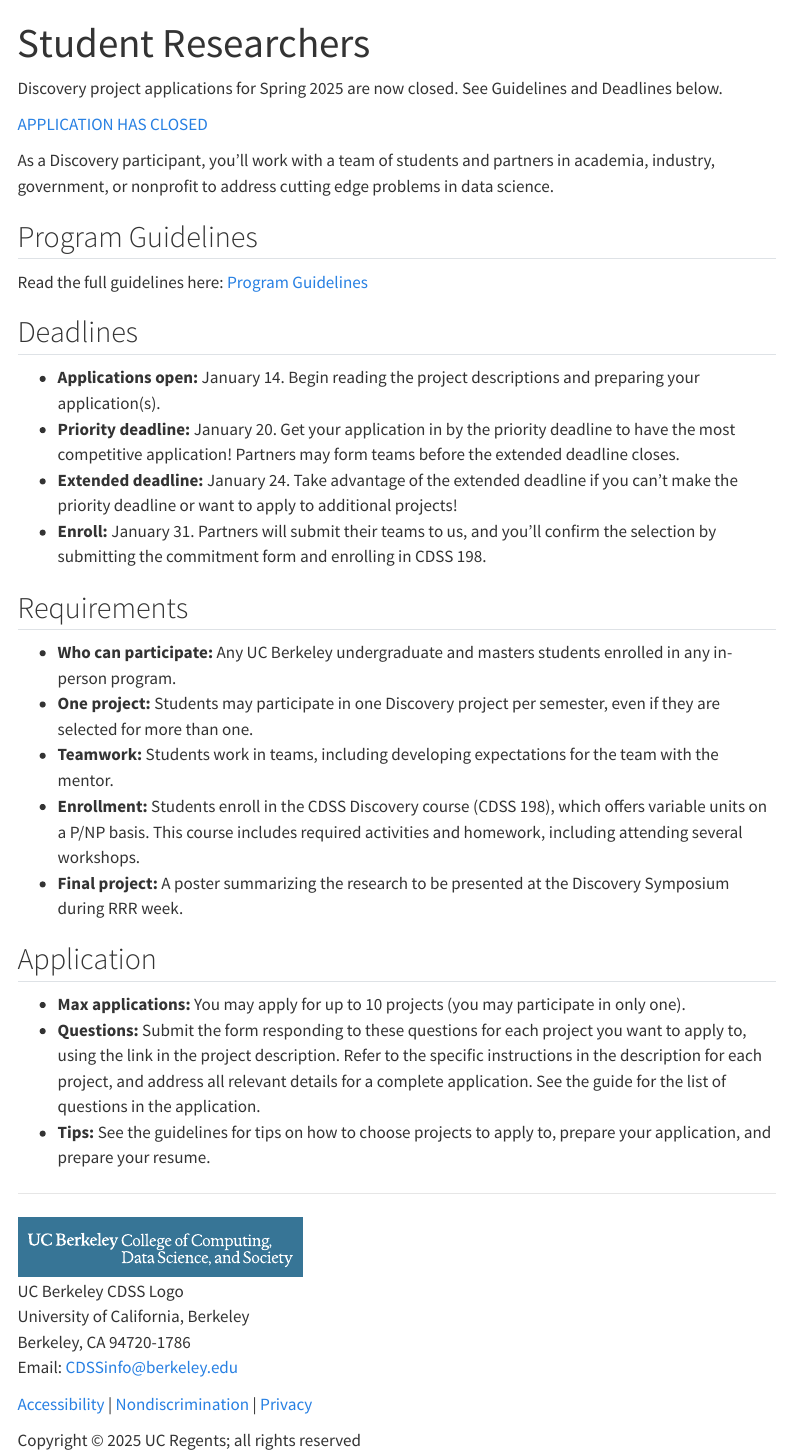
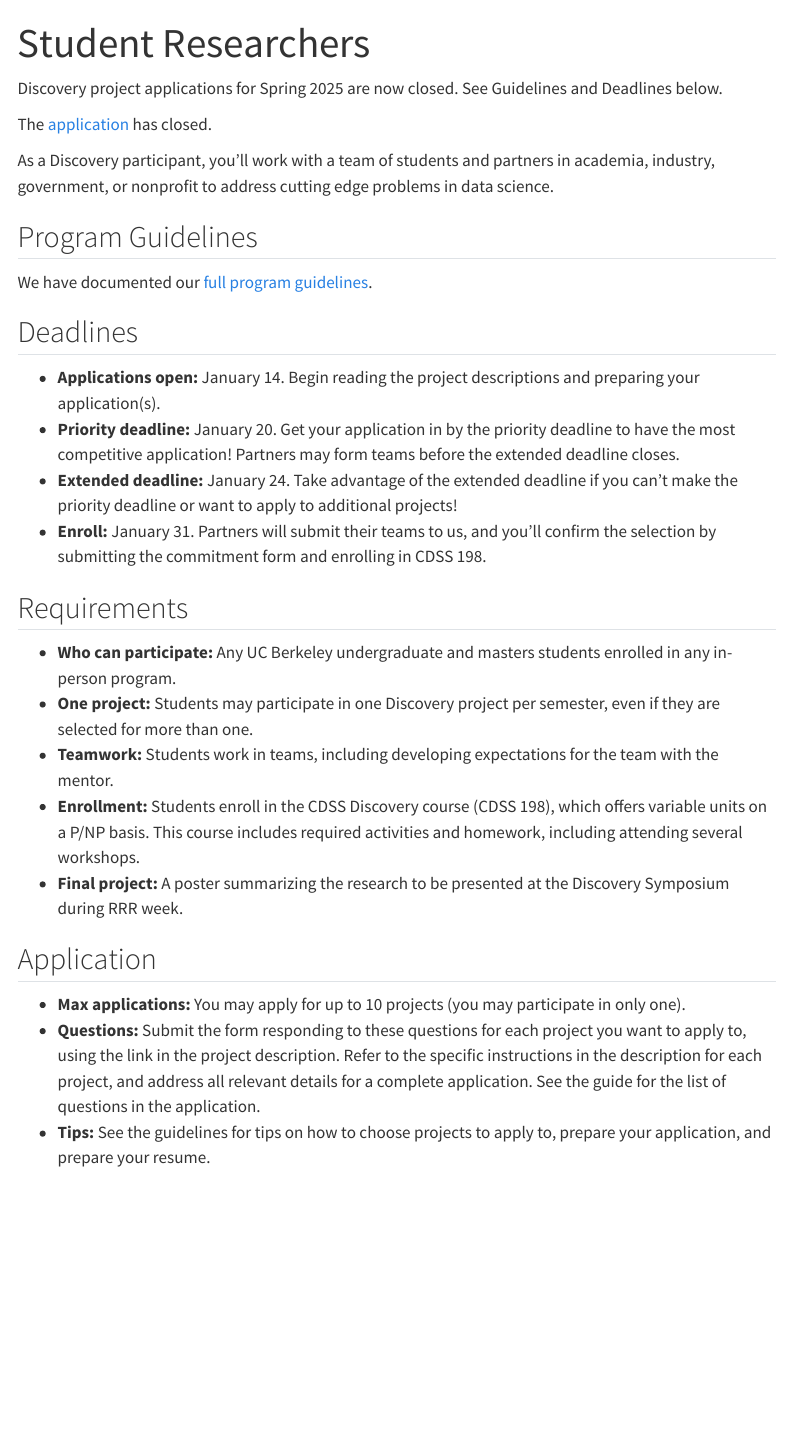
Before and after one commit to berkeley-cdss/datadisco, a Quarto document (get-involved/student-researchers.qmd): the page in a window 1100 px wide, from its top. Rendered offline with R 4.5, knitr and Pandoc in place of Quarto, with nearby package versions; menus at the side of the page are left out.

Commit message:
Remove footer. Improve accessibility.

```diff
--- a/get-involved/student-researchers.qmd
+++ b/get-involved/student-researchers.qmd
@@ -4,13 +4,13 @@
 
 Discovery project applications for Spring 2025 are now closed. See Guidelines and Deadlines below.
 
-[APPLICATION HAS CLOSED](https://projectmatch.app/?limit=12&offset=0)
+The [application](https://projectmatch.app/?limit=12&offset=0) has closed.
 
 As a Discovery participant, you’ll work with a team of students and partners in academia, industry, government, or nonprofit to address cutting edge problems in data science.
 
 ## Program Guidelines
 
-Read the full guidelines here: [Program Guidelines](https://docs.google.com/document/d/1Z6KQFgMlmy91k3-YMUIoP3Re0QTYZfzrJf7KM3MRiqA/edit?usp=sharing)
+We have documented our [full program guidelines](https://docs.google.com/document/d/1Z6KQFgMlmy91k3-YMUIoP3Re0QTYZfzrJf7KM3MRiqA/edit?usp=sharing).
 
 ## Deadlines
 
@@ -32,15 +32,3 @@
 - **Max applications:** You may apply for up to 10 projects (you may participate in only one).
 - **Questions:** Submit the form responding to these questions for each project you want to apply to, using the link in the project description. Refer to the specific instructions in the description for each project, and address all relevant details for a complete application. See the guide for the list of questions in the application.
 - **Tips:** See the guidelines for tips on how to choose projects to apply to, prepare your application, and prepare your resume.
-
----
-
-![UC Berkeley CDSS Logo](../assets/CDSS_LOGO_NEW_FOOTER.svg)
-
-University of California, Berkeley
-Berkeley, CA 94720-1786
-Email: CDSSinfo@berkeley.edu
-
-[Accessibility](https://dac.berkeley.edu/web-accessibility) | [Nondiscrimination](https://ophd.berkeley.edu/policies-and-procedures/nondiscrimination-policy-statement) | [Privacy](https://security.berkeley.edu/policy/privacy-statement-uc-berkeley-websites)
-
-Copyright © 2025 UC Regents; all rights reserved
```
